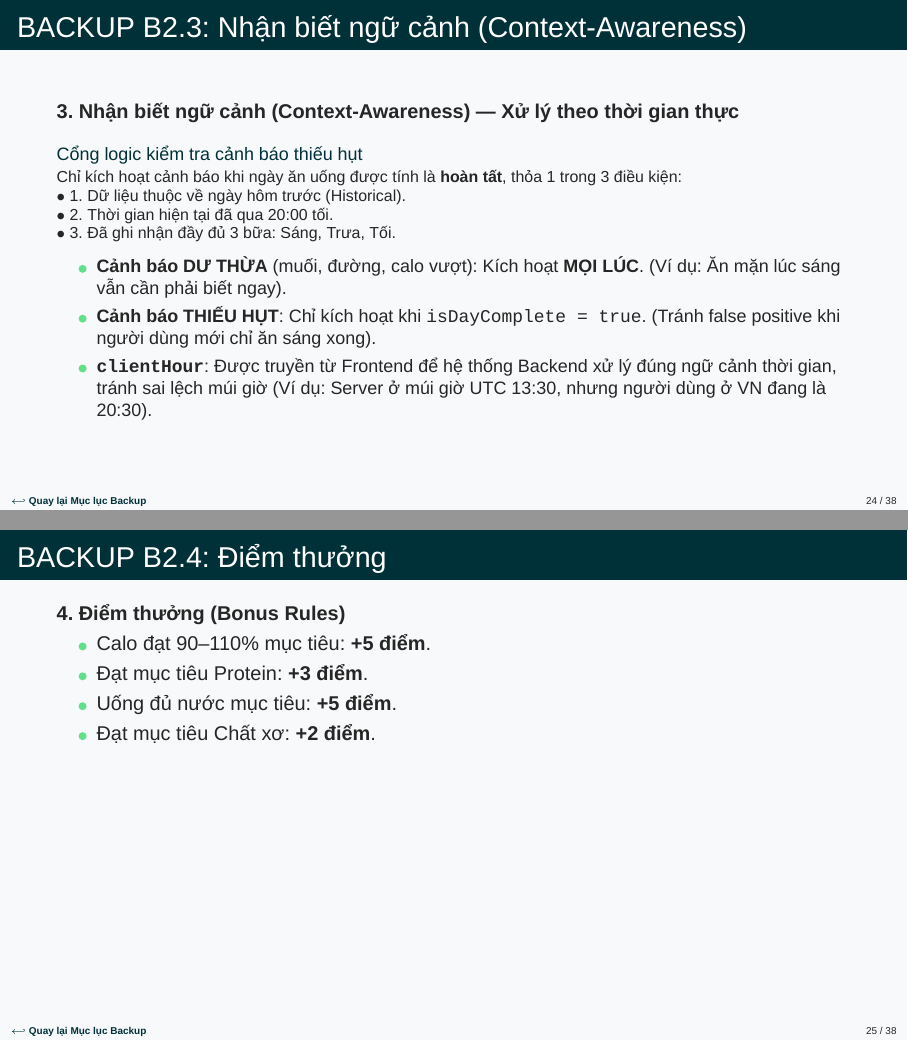
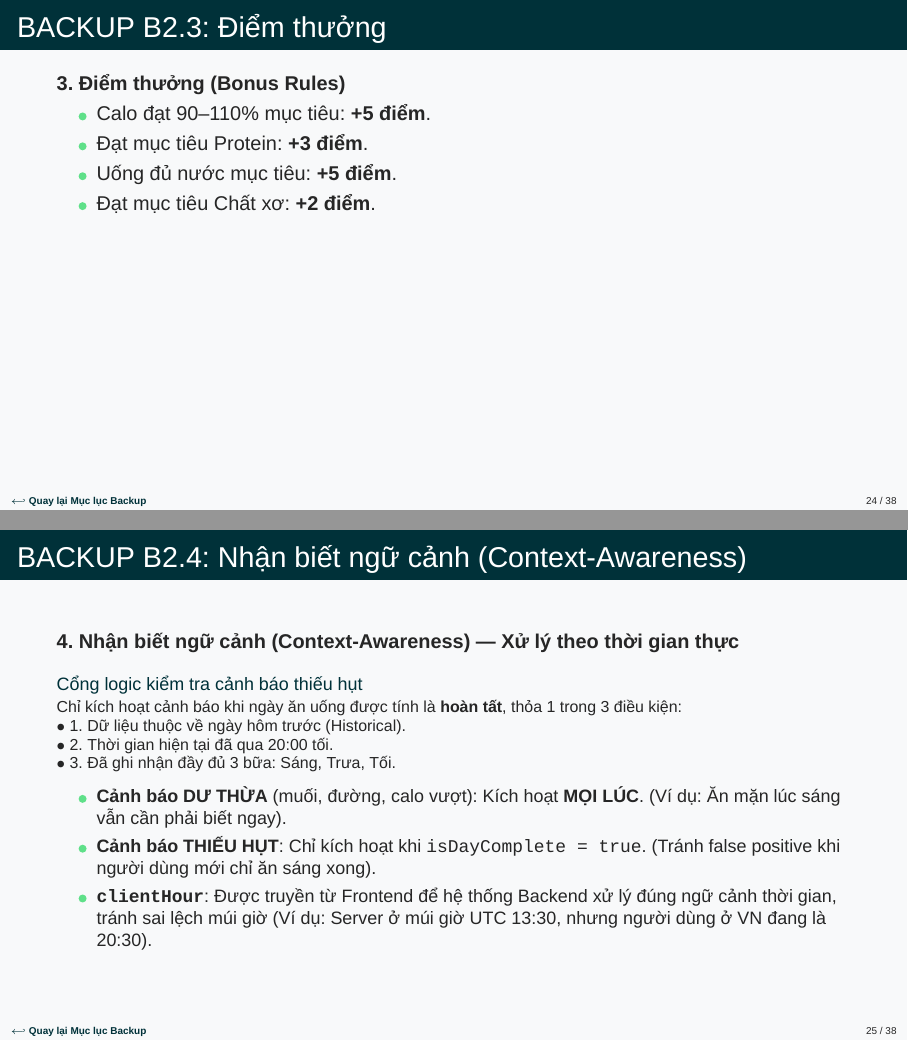
Before and after one commit to truongxuantxa-stack/gfgf, LaTeX slides (slide_baove.tex): pages 24 and 25 of 38, joined at a grey line. Compiled offline with XeLaTeX; a missing font is replaced by an installed copy or a similar font.

Commit message:
fix: đổi chỗ slide Nhận biết ngữ cảnh (B2.4) và Điểm thưởng (B2.3) theo yêu cầu

```diff
--- a/slide_baove.tex
+++ b/slide_baove.tex
@@ -814,8 +814,18 @@
     \end{itemize}
 \end{frame}
 
-\begin{frame}[fragile]{BACKUP B2.3: Nhận biết ngữ cảnh (Context-Awareness)}
-    \textbf{3. Nhận biết ngữ cảnh (Context-Awareness) — Xử lý theo thời gian thực}
+\begin{frame}[t]{BACKUP B2.3: Điểm thưởng}
+    \textbf{3. Điểm thưởng (Bonus Rules)}
+    \begin{itemize}
+        \item Calo đạt 90–110\% mục tiêu: \textbf{+5 điểm}.
+        \item Đạt mục tiêu Protein: \textbf{+3 điểm}.
+        \item Uống đủ nước mục tiêu: \textbf{+5 điểm}.
+        \item Đạt mục tiêu Chất xơ: \textbf{+2 điểm}.
+    \end{itemize}
+\end{frame}
+
+\begin{frame}[fragile]{BACKUP B2.4: Nhận biết ngữ cảnh (Context-Awareness)}
+    \textbf{4. Nhận biết ngữ cảnh (Context-Awareness) — Xử lý theo thời gian thực}
     \vspace{0.1cm}
 
     \begin{block}{\small Cổng logic kiểm tra cảnh báo thiếu hụt}
@@ -831,16 +841,6 @@
         \item \textbf{Cảnh báo DƯ THỪA} (muối, đường, calo vượt): Kích hoạt \textbf{MỌI LÚC}. (Ví dụ: Ăn mặn lúc sáng vẫn cần phải biết ngay).
         \item \textbf{Cảnh báo THIẾU HỤT}: Chỉ kích hoạt khi \texttt{isDayComplete = true}. (Tránh false positive khi người dùng mới chỉ ăn sáng xong).
         \item \textbf{\texttt{clientHour}}: Được truyền từ Frontend để hệ thống Backend xử lý đúng ngữ cảnh thời gian, tránh sai lệch múi giờ (Ví dụ: Server ở múi giờ UTC 13:30, nhưng người dùng ở VN đang là 20:30).
-    \end{itemize}
-\end{frame}
-
-\begin{frame}[t]{BACKUP B2.4: Điểm thưởng}
-    \textbf{4. Điểm thưởng (Bonus Rules)}
-    \begin{itemize}
-        \item Calo đạt 90–110\% mục tiêu: \textbf{+5 điểm}.
-        \item Đạt mục tiêu Protein: \textbf{+3 điểm}.
-        \item Uống đủ nước mục tiêu: \textbf{+5 điểm}.
-        \item Đạt mục tiêu Chất xơ: \textbf{+2 điểm}.
     \end{itemize}
 \end{frame}
 
```
